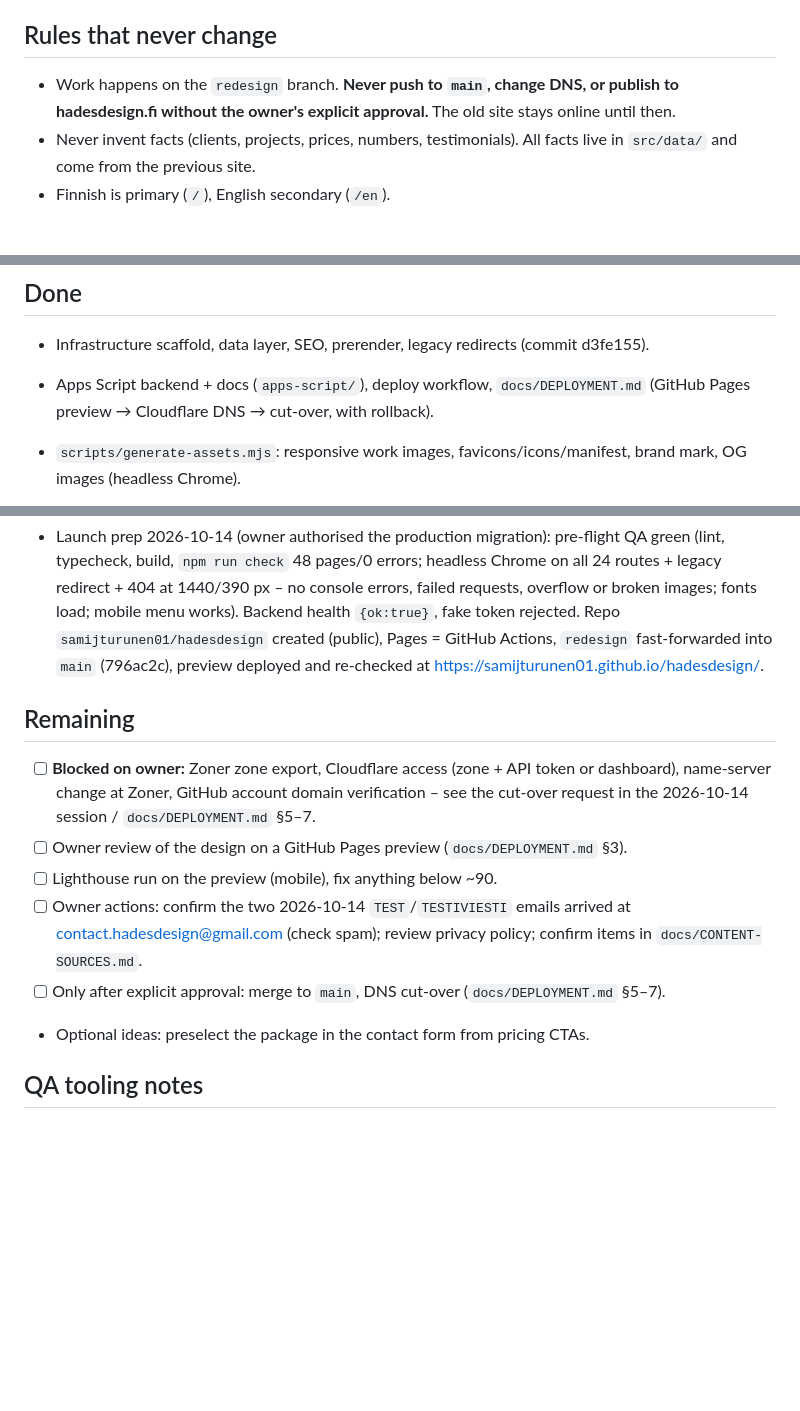
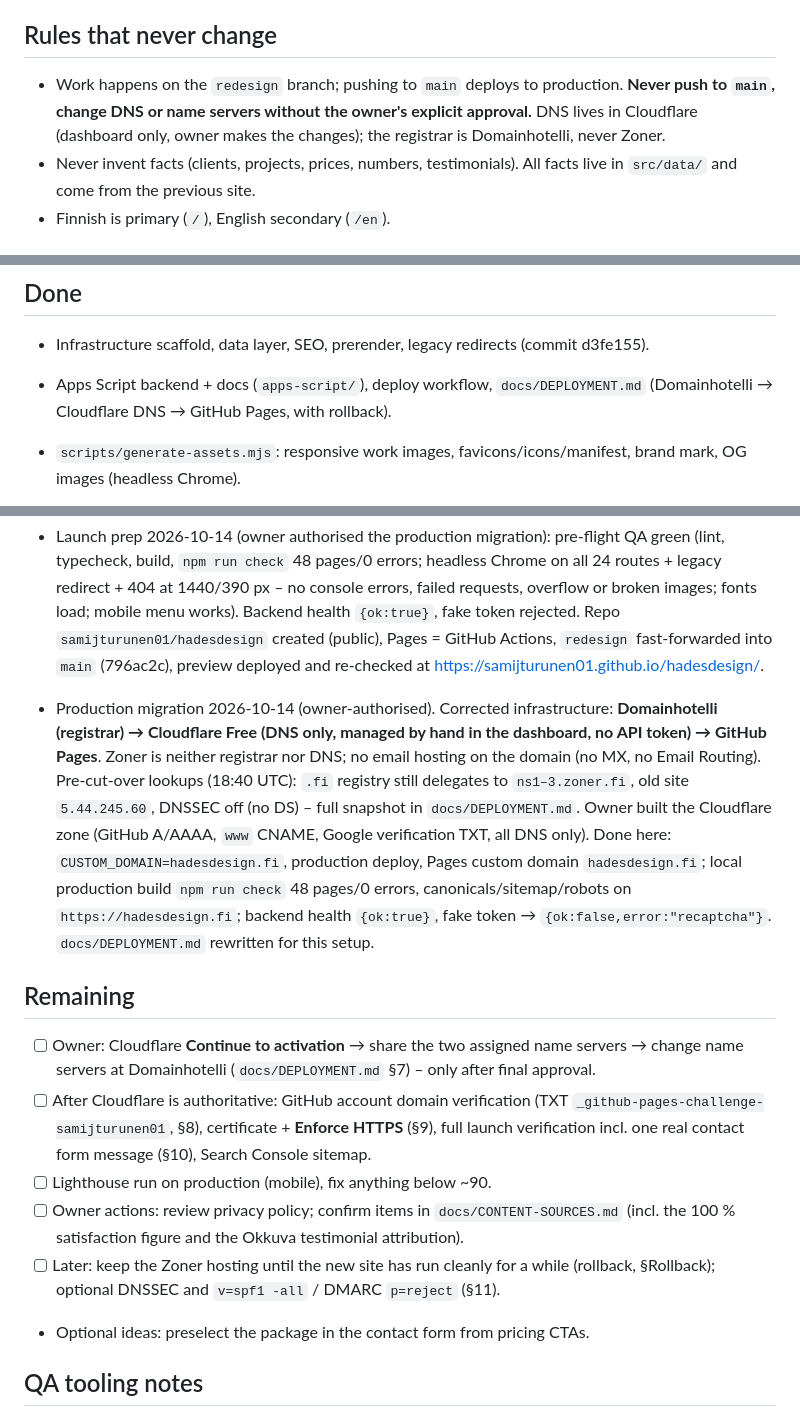
Before and after one commit to samijturunen01/hadesdesign, a Markdown page: docs/PROJECT_STATUS.md, 3 parts joined by grey strips. Drawn GitHub-style; blank space fills up the shorter version.

```diff
--- a/docs/PROJECT_STATUS.md
+++ b/docs/PROJECT_STATUS.md
@@ -4,7 +4,7 @@ Read this first when resuming work. Keep it short and current.
 
 ## Rules that never change
 
-- Work happens on the `redesign` branch. **Never push to `main`, change DNS, or publish to hadesdesign.fi without the owner's explicit approval.** The old site stays online until then.
+- Work happens on the `redesign` branch; pushing to `main` deploys to production. **Never push to `main`, change DNS or name servers without the owner's explicit approval.** DNS lives in Cloudflare (dashboard only, owner makes the changes); the registrar is Domainhotelli, never Zoner.
 - Never invent facts (clients, projects, prices, numbers, testimonials). All facts live in `src/data/` and come from the previous site.
 - Finnish is primary (`/`), English secondary (`/en`).
 
@@ -30,7 +30,7 @@ Chosen 2026-10-14. (The multi-agent creative panel in the first session never re
 ## Done
 
 - Infrastructure scaffold, data layer, SEO, prerender, legacy redirects (commit d3fe155).
-- Apps Script backend + docs (`apps-script/`), deploy workflow, `docs/DEPLOYMENT.md` (GitHub Pages preview → Cloudflare DNS → cut-over, with rollback).
+- Apps Script backend + docs (`apps-script/`), deploy workflow, `docs/DEPLOYMENT.md` (Domainhotelli → Cloudflare DNS → GitHub Pages, with rollback).
 - `scripts/generate-assets.mjs`: responsive work images, favicons/icons/manifest, brand mark, OG images (headless Chrome).
 - Design system (`src/styles/`), fonts, header (services menu, mobile sheet, FI/EN switch), footer.
 - WebGL2 hero (`src/pages/home/emberField.ts`) with CSS fallback; reveals, cursor spotlight, tilt, magnetic buttons (`src/lib/interactions.ts`); view transitions.
@@ -45,13 +45,15 @@ Chosen 2026-10-14. (The multi-agent creative panel in the first session never re
 
 - Launch prep 2026-10-14 (owner authorised the production migration): pre-flight QA green (lint, typecheck, build, `npm run check` 48 pages/0 errors; headless Chrome on all 24 routes + legacy redirect + 404 at 1440/390 px – no console errors, failed requests, overflow or broken images; fonts load; mobile menu works). Backend health `{ok:true}`, fake token rejected. Repo `samijturunen01/hadesdesign` created (public), Pages = GitHub Actions, `redesign` fast-forwarded into `main` (796ac2c), preview deployed and re-checked at https://samijturunen01.github.io/hadesdesign/.
 
+- Production migration 2026-10-14 (owner-authorised). Corrected infrastructure: **Domainhotelli (registrar) → Cloudflare Free (DNS only, managed by hand in the dashboard, no API token) → GitHub Pages**. Zoner is neither registrar nor DNS; no email hosting on the domain (no MX, no Email Routing). Pre-cut-over lookups (18:40 UTC): `.fi` registry still delegates to `ns1–3.zoner.fi`, old site `5.44.245.60`, DNSSEC off (no DS) – full snapshot in `docs/DEPLOYMENT.md`. Owner built the Cloudflare zone (GitHub A/AAAA, `www` CNAME, Google verification TXT, all DNS only). Done here: `CUSTOM_DOMAIN=hadesdesign.fi`, production deploy, Pages custom domain `hadesdesign.fi`; local production build `npm run check` 48 pages/0 errors, canonicals/sitemap/robots on `https://hadesdesign.fi`; backend health `{ok:true}`, fake token → `{ok:false,error:"recaptcha"}`. `docs/DEPLOYMENT.md` rewritten for this setup.
+
 ## Remaining
 
-- [ ] **Blocked on owner:** Zoner zone export, Cloudflare access (zone + API token or dashboard), name-server change at Zoner, GitHub account domain verification – see the cut-over request in the 2026-10-14 session / `docs/DEPLOYMENT.md` §5–7.
-- [ ] Owner review of the design on a GitHub Pages preview (`docs/DEPLOYMENT.md` §3).
-- [ ] Lighthouse run on the preview (mobile), fix anything below ~90.
-- [ ] Owner actions: confirm the two 2026-10-14 `TEST`/`TESTIVIESTI` emails arrived at contact.hadesdesign@gmail.com (check spam); review privacy policy; confirm items in `docs/CONTENT-SOURCES.md`.
-- [ ] Only after explicit approval: merge to `main`, DNS cut-over (`docs/DEPLOYMENT.md` §5–7).
+- [ ] Owner: Cloudflare **Continue to activation** → share the two assigned name servers → change name servers at Domainhotelli (`docs/DEPLOYMENT.md` §7) – only after final approval.
+- [ ] After Cloudflare is authoritative: GitHub account domain verification (TXT `_github-pages-challenge-samijturunen01`, §8), certificate + **Enforce HTTPS** (§9), full launch verification incl. one real contact form message (§10), Search Console sitemap.
+- [ ] Lighthouse run on production (mobile), fix anything below ~90.
+- [ ] Owner actions: review privacy policy; confirm items in `docs/CONTENT-SOURCES.md` (incl. the 100 % satisfaction figure and the Okkuva testimonial attribution).
+- [ ] Later: keep the Zoner hosting until the new site has run cleanly for a while (rollback, §Rollback); optional DNSSEC and `v=spf1 -all` / DMARC `p=reject` (§11).
 - Optional ideas: preselect the package in the contact form from pricing CTAs.
 
 ## QA tooling notes
```
Also changed, not shown: docs/DEPLOYMENT.md (+129 -128 lines).
